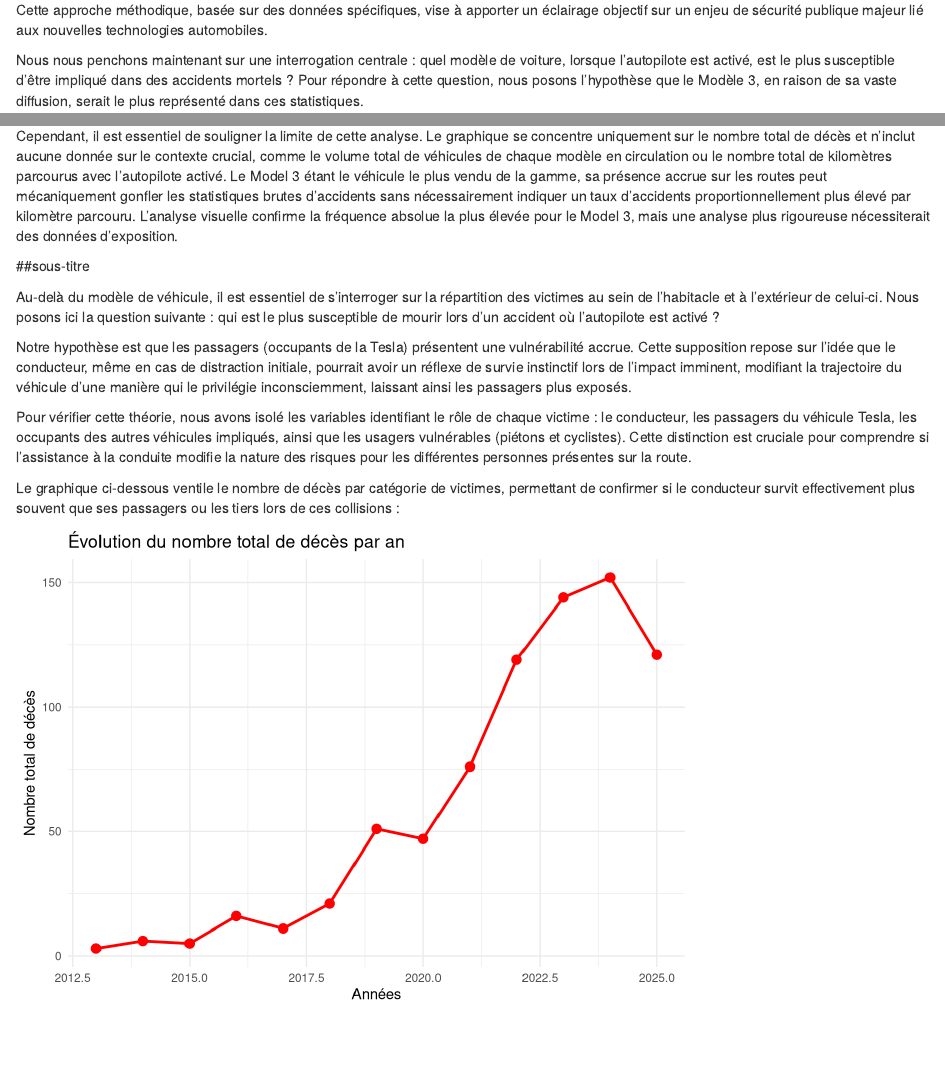
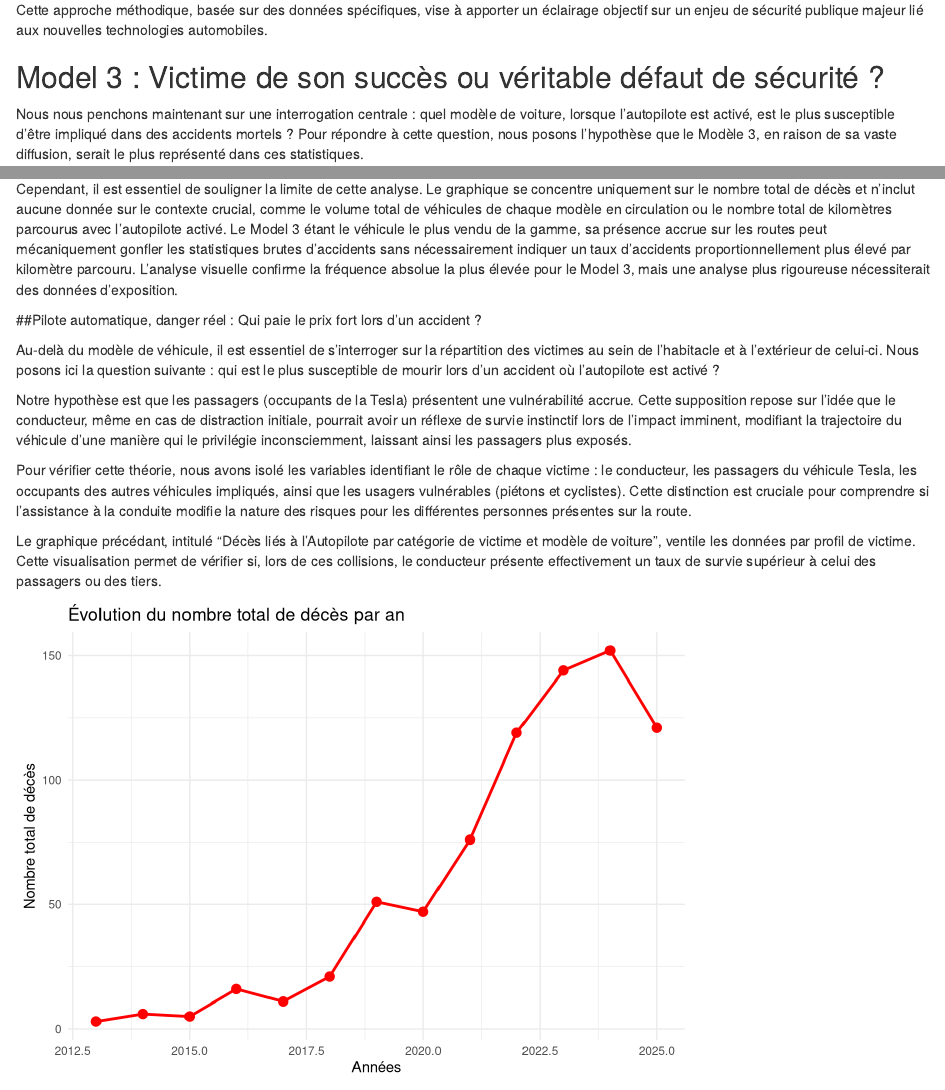
Before and after one commit to Annie-Rose007/Tesla_Project, an R Markdown document (Tesla_Project.Rmd): the page in a window 1100 px wide, from 700 px down, and a second part further down, joined at a grey line. Rendered offline with R 4.5, knitr and Pandoc, with nearby package versions.

Commit message:
"ajout du sous-titre-> Model 3 : Victime de son succès ou véritable défaut de sécurité ?"

````diff
--- a/Tesla_Project.Rmd
+++ b/Tesla_Project.Rmd
@@ -117,6 +117,8 @@
 glimpse(Tesla_casualties)
 ```
 
+## Model 3 : Victime de son succès ou véritable défaut de sécurité ?
+
 Nous nous penchons maintenant sur une interrogation centrale : quel modèle de voiture, lorsque l'autopilote est activé, est le plus susceptible d'être impliqué dans des accidents mortels ? Pour répondre à cette question, nous posons l'hypothèse que le Modèle 3, en raison de sa vaste diffusion, serait le plus représenté dans ces statistiques.
 
 Afin de vérifier la validité de cette supposition, nous avons croisé les données de mortalité avec les modèles de véhicules spécifiquement impliqués dans des incidents où le système Autopilot était engagé. Bien que la popularité massive d'un modèle puisse influencer statistiquement le nombre d'incidents bruts, l'analyse des variables permet de distinguer si un modèle particulier se démarque par une récurrence plus élevée d'accidents technologiques.
@@ -188,7 +190,7 @@
 
 Cependant, il est essentiel de souligner la limite de cette analyse. Le graphique se concentre uniquement sur le nombre total de décès et n'inclut aucune donnée sur le contexte crucial, comme le volume total de véhicules de chaque modèle en circulation ou le nombre total de kilomètres parcourus avec l'autopilote activé. Le Model 3 étant le véhicule le plus vendu de la gamme, sa présence accrue sur les routes peut mécaniquement gonfler les statistiques brutes d'accidents sans nécessairement indiquer un taux d'accidents proportionnellement plus élevé par kilomètre parcouru. L'analyse visuelle confirme la fréquence absolue la plus élevée pour le Model 3, mais une analyse plus rigoureuse nécessiterait des données d'exposition.
 
-##sous-titre
+##Pilote automatique, danger réel : Qui paie le prix fort lors d'un accident ?
 
 Au-delà du modèle de véhicule, il est essentiel de s’interroger sur la répartition des victimes au sein de l’habitacle et à l’extérieur de celui-ci. Nous posons ici la question suivante : qui est le plus susceptible de mourir lors d'un accident où l'autopilote est activé ?
 
@@ -196,7 +198,7 @@
 
 Pour vérifier cette théorie, nous avons isolé les variables identifiant le rôle de chaque victime : le conducteur, les passagers du véhicule Tesla, les occupants des autres véhicules impliqués, ainsi que les usagers vulnérables (piétons et cyclistes). Cette distinction est cruciale pour comprendre si l'assistance à la conduite modifie la nature des risques pour les différentes personnes présentes sur la route.
 
-Le graphique ci-dessous ventile le nombre de décès par catégorie de victimes, permettant de confirmer si le conducteur survit effectivement plus souvent que ses passagers ou les tiers lors de ces collisions :
+Le graphique précédant,  intitulé "Décès liés à l’Autopilote par catégorie de victime et modèle de voiture", ventile les données par profil de victime. Cette visualisation permet de vérifier si, lors de ces collisions, le conducteur présente effectivement un taux de survie supérieur à celui des passagers ou des tiers.
 
 ```{r graph_deces_annees}
 #totaliser les décès par années
````
